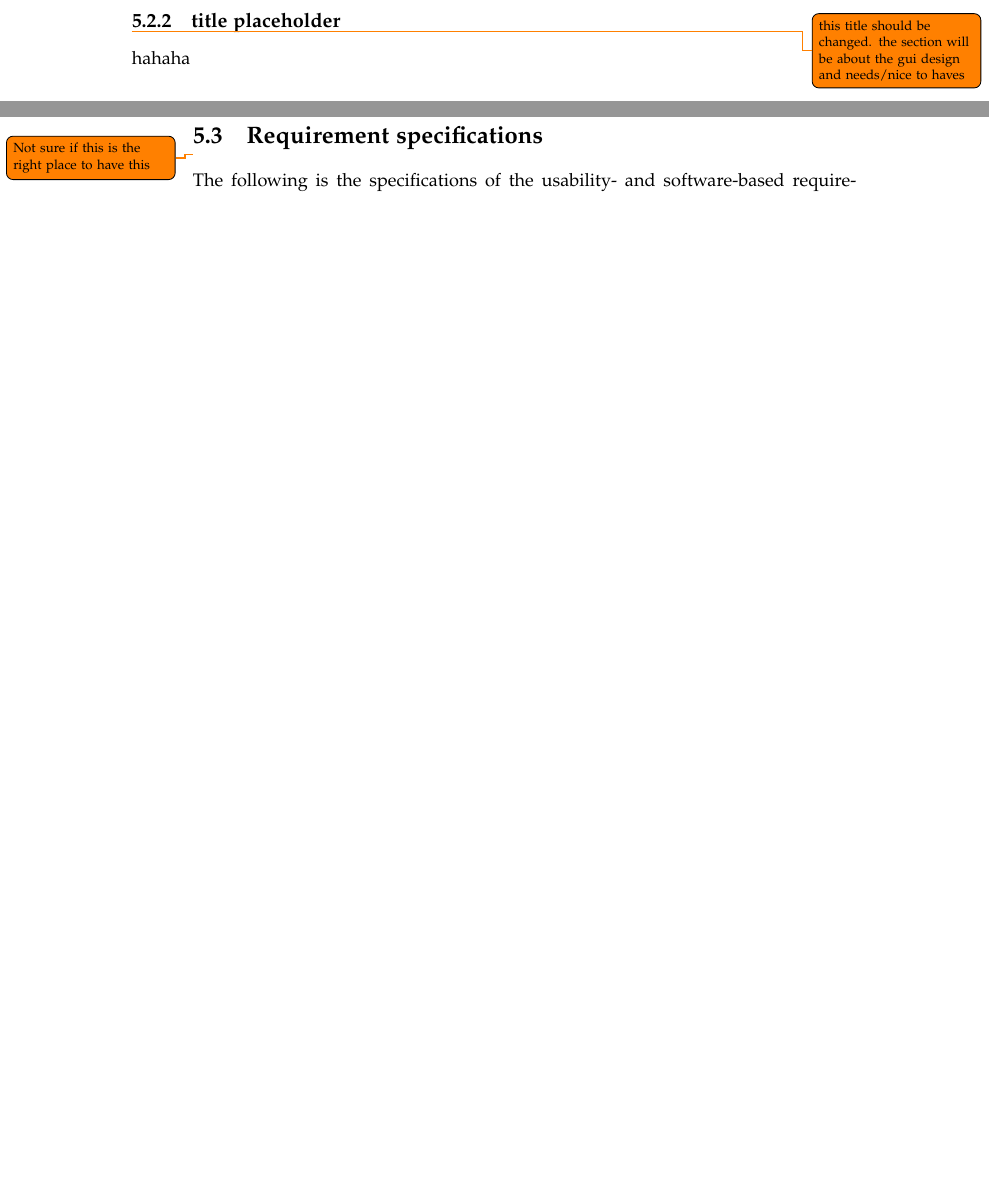
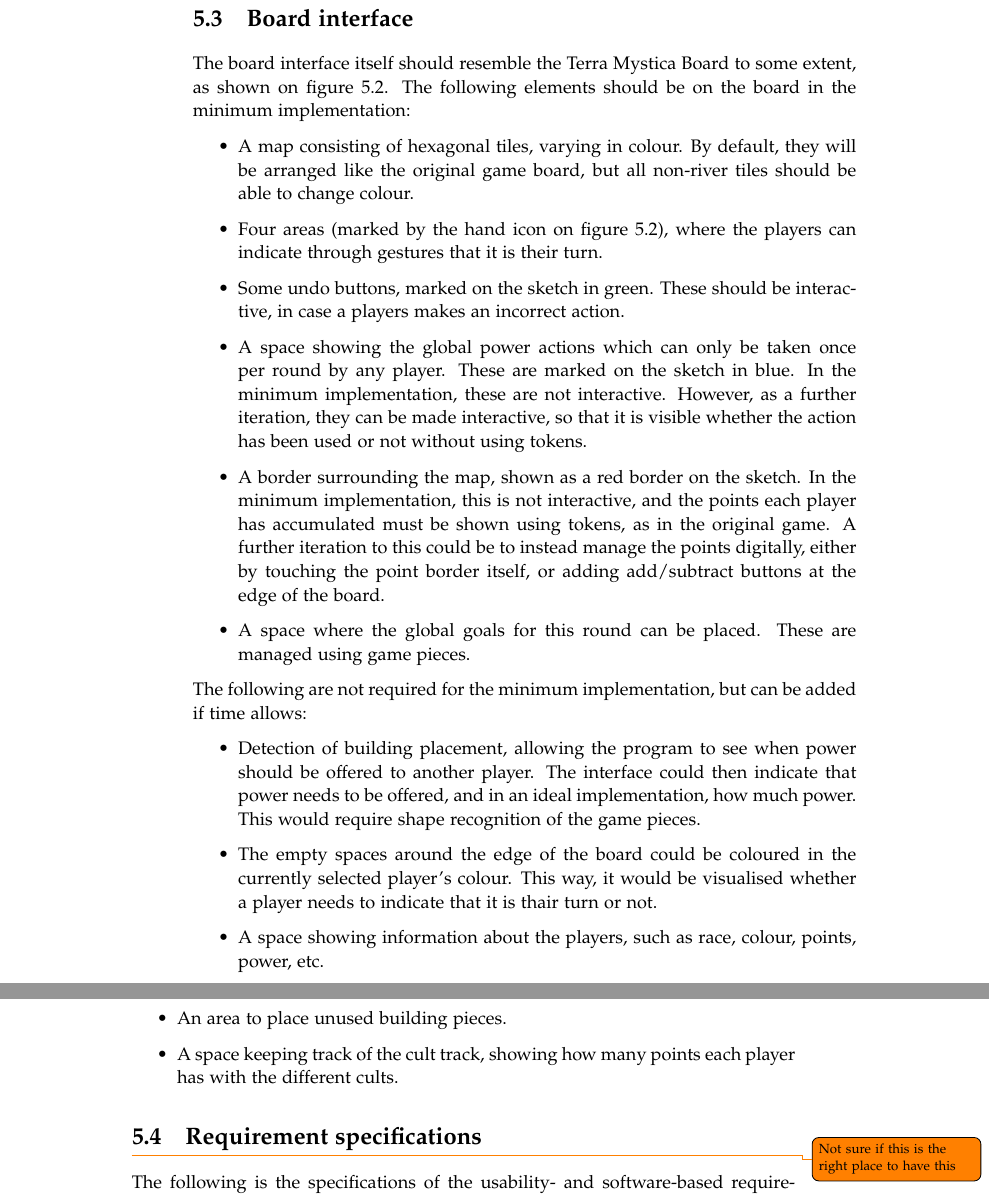
Before and after one commit to kaas-/mta15341-report, a LaTeX thesis (master.tex, which reads sections/Design.tex): two parts of pages 23 and 24 of 43 before the commit and two parts of pages 24 and 25 of 43 after it, joined at a grey line, cut at the place of the change, the shorter picture padded with empty space. Compiled offline with pdfLaTeX.

Commit message:
Added interface descruiption

```diff
--- a/sections/Design.tex
+++ b/sections/Design.tex
@@ -37,14 +37,31 @@ Then they were introduced to the Lo-Fi board, by the primary interviewer who als
 After the game they were asked some questions in a loosely structured group interview.
 The whole test was filmed.
 
-\subsection{title placeholder} \todo{this title should be changed. the section will be about the gui design and needs/nice to haves}
-hahaha
-
+\section{Board interface}
 \begin{figure}
 \centering
 \includegraphics[width=0.9\textwidth]{sketchGUI}
 \caption{Sketch illustrating the interface}
 \end{figure}
+
+The board interface itself should resemble the Terra Mystica Board to some extent, as shown on figure 5.2. The following elements should be on the board in the minimum implementation:
+\begin{itemize}
+\item A map consisting of hexagonal tiles, varying in colour. By default, they will be arranged like the original game board, but all non-river tiles should be able to change colour.
+\item Four areas (marked by the hand icon on figure 5.2), where the players can indicate through gestures that it is their turn.
+\item Some undo buttons, marked on the sketch in green. These should be interactive, in case a players makes an incorrect action.
+\item A space showing the global power actions which can only be taken once per round by any player. These are marked on the sketch in blue. In the minimum implementation, these are not interactive. However, as a further iteration, they can be made interactive, so that it is visible whether the action has been used or not without using tokens.
+\item A border surrounding the map, shown as a red border on the sketch. In the minimum implementation, this is not interactive, and the points each player has accumulated must be shown using tokens, as in the original game. A further iteration to this could be to instead manage the points digitally, either by touching the point border itself, or adding add/subtract buttons at the edge of the board.
+\item A space where the global goals for this round can be placed. These are managed using game pieces.
+\end{itemize}
+
+The following are not required for the minimum implementation, but can be added if time allows:
+\begin{itemize}
+\item Detection of building placement, allowing the program to see when power should be offered to another player. The interface could then indicate that power needs to be offered, and in an ideal implementation, how much power. This would require shape recognition of the game pieces.
+\item The empty spaces around the edge of the board could be coloured in the currently selected player's colour. This way, it would be visualised whether a player needs to indicate that it is thair turn or not.
+\item A space showing information about the players, such as race, colour, points, power, etc.
+\item An area to place unused building pieces.
+\item A space keeping track of the cult track, showing how many points each player has with the different cults.
+\end{itemize}
 
 \section{Requirement specifications} \todo {Not sure if this is the right place to have this}
 The following is the specifications of the usability- and software-based requirements needed in order to to design, build and program the interactive board for Terra Mystica.
```
Also changed, not shown: sections/Design.tex (2 more changed lines).
